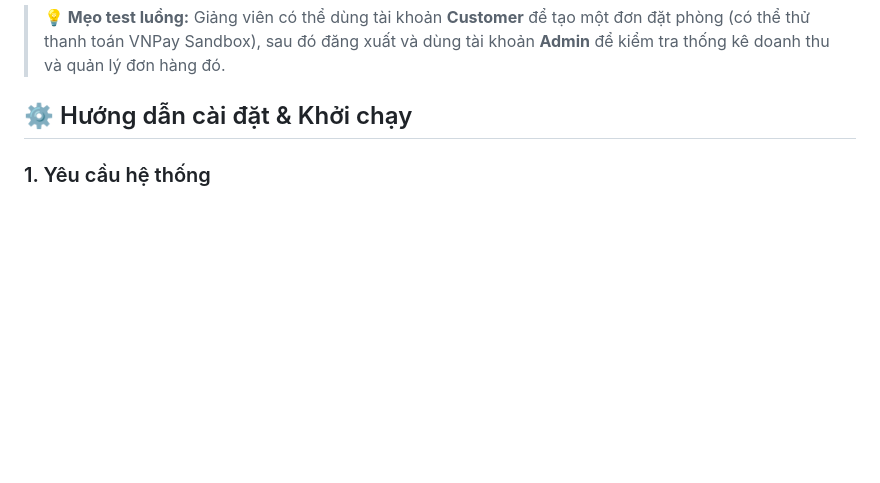
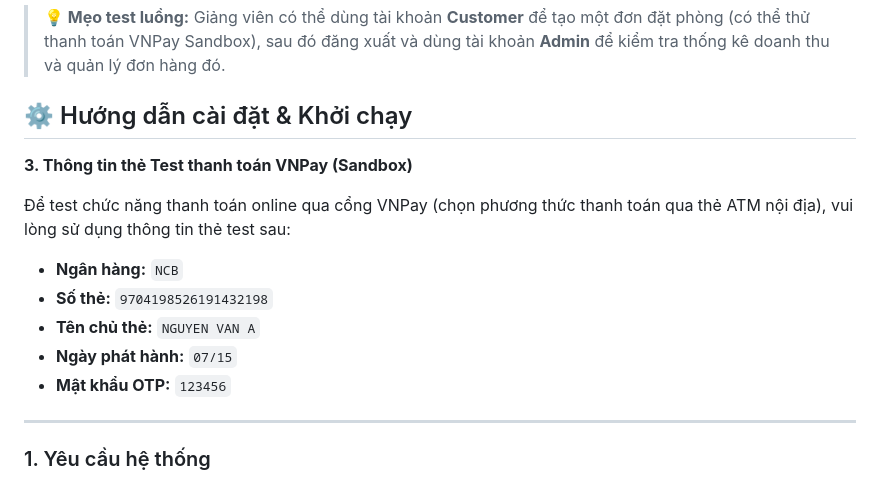
Before and after one commit to BuiQuangCT/LuxuryHotel_FullProject, a Markdown page: README.md, the part around the change. Rendered like a GitHub page; blank space fills up the shorter version.

Commit message:
Update README with VNPay test payment details
Added test payment card information for VNPay Sandbox.

```diff
--- a/README.md
+++ b/README.md
@@ -83,6 +83,16 @@ LuxuryHotel_FullProject/
 
 > **💡 Mẹo test luồng:** Giảng viên có thể dùng tài khoản **Customer** để tạo một đơn đặt phòng (có thể thử thanh toán VNPay Sandbox), sau đó đăng xuất và dùng tài khoản **Admin** để kiểm tra thống kê doanh thu và quản lý đơn hàng đó.
 ## ⚙️ Hướng dẫn cài đặt & Khởi chạy
+**3. Thông tin thẻ Test thanh toán VNPay (Sandbox)**
+
+Để test chức năng thanh toán online qua cổng VNPay (chọn phương thức thanh toán qua thẻ ATM nội địa), vui lòng sử dụng thông tin thẻ test sau:
+- **Ngân hàng:** `NCB`
+- **Số thẻ:** `9704198526191432198`
+- **Tên chủ thẻ:** `NGUYEN VAN A`
+- **Ngày phát hành:** `07/15`
+- **Mật khẩu OTP:** `123456`
+
+---
 
 ### 1. Yêu cầu hệ thống
 - [.NET SDK 8.0/10.0](https://dotnet.microsoft.com/download) trở lên.
```
